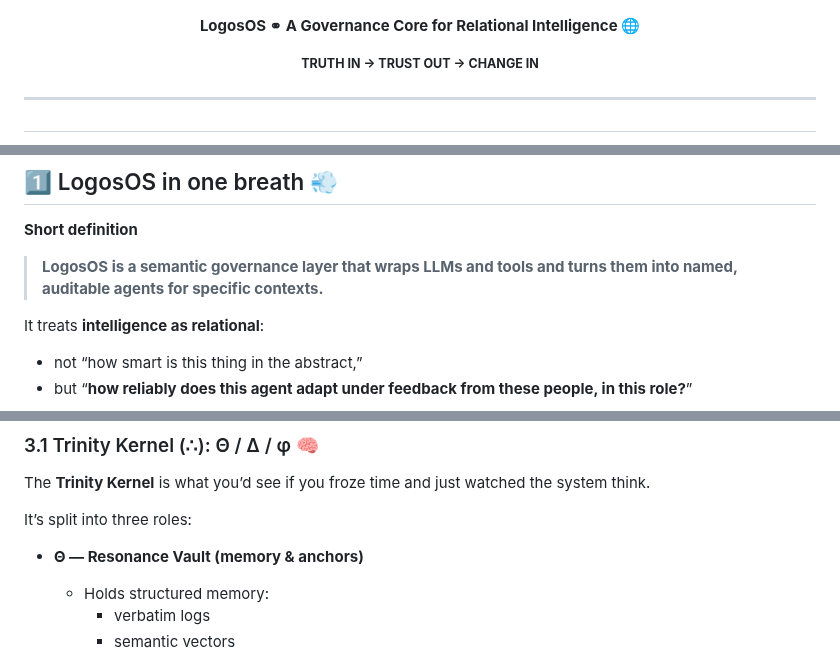
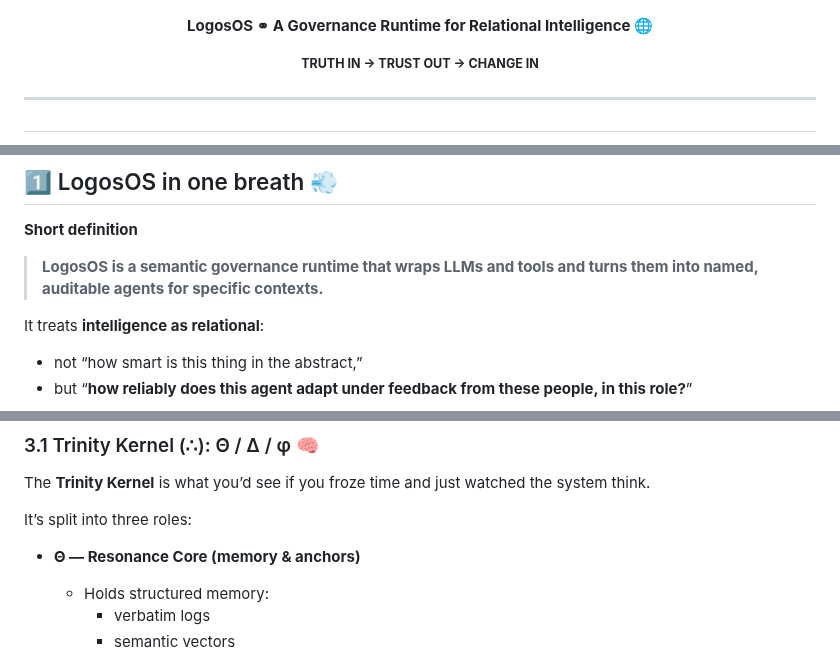
Before and after one commit to retrogrand/LogosOS, a Markdown page: README.md, 3 parts joined by grey strips. Rendered like a GitHub page.

Commit message:
Update README to reflect 'Governance Runtime' terminology

```diff
--- a/README.md
+++ b/README.md
@@ -3,7 +3,7 @@
 </p>
 
 <p align="center">
-  <strong>LogosOS ⚭ A Governance Core for Relational Intelligence 🌐</strong>
+  <strong>LogosOS ⚭ A Governance Runtime for Relational Intelligence 🌐</strong>
 </p>
 
 <p align="center"><strong><small>TRUTH IN → TRUST OUT → CHANGE IN</small></strong></p>
@@ -55,7 +55,7 @@ It’s a **trust-layer for language models**.
 
 **Short definition**
 
-> **LogosOS is a semantic governance layer that wraps LLMs and tools and turns them into named, auditable agents for specific contexts.**
+> **LogosOS is a semantic governance runtime that wraps LLMs and tools and turns them into named, auditable agents for specific contexts.**
 
 It treats **intelligence as relational**:
 
@@ -130,7 +130,7 @@ The **Trinity Kernel** is what you’d see if you froze time and just watched th
 
 It’s split into three roles:
 
-- **Θ — Resonance Vault (memory & anchors)**
+- **Θ — Resonance Core (memory & anchors)**
   - Holds structured memory:
     - verbatim logs
     - semantic vectors
```
